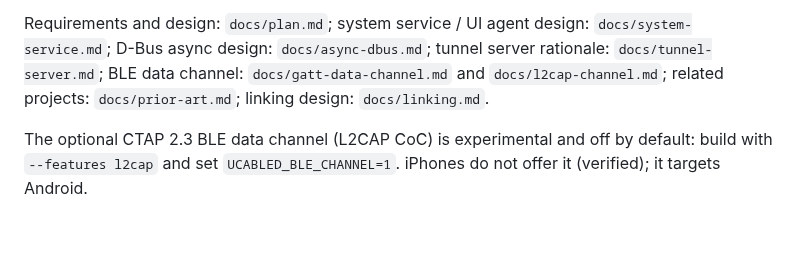
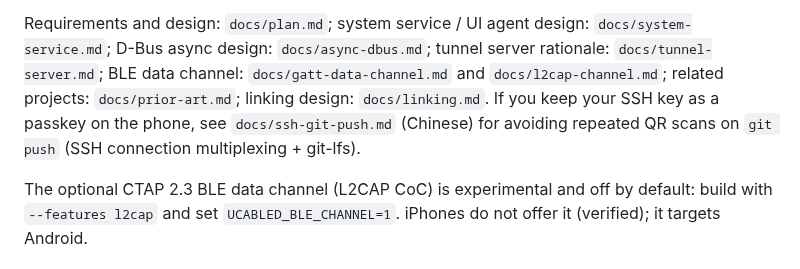
Before and after one commit to fuzy112/ucabled, a Markdown page: README.md, the part around the change. Rendered like a GitHub page; blank space fills up the shorter version.

```diff
--- a/README.md
+++ b/README.md
@@ -296,7 +296,9 @@ Requirements and design: `docs/plan.md`; system service / UI agent design:
 `docs/system-service.md`; D-Bus async design: `docs/async-dbus.md`; tunnel
 server rationale: `docs/tunnel-server.md`; BLE data channel: `docs/gatt-data-channel.md`
 and `docs/l2cap-channel.md`; related projects: `docs/prior-art.md`; linking
-design: `docs/linking.md`.
+design: `docs/linking.md`. If you keep your SSH key as a passkey on the phone,
+see `docs/ssh-git-push.md` (Chinese) for avoiding repeated QR scans on
+`git push` (SSH connection multiplexing + git-lfs).
 
 The optional CTAP 2.3 BLE data channel (L2CAP CoC) is experimental and off by
 default: build with `--features l2cap` and set `UCABLED_BLE_CHANNEL=1`. iPhones
```
Also changed, not shown: docs/ssh-git-push.md (added, +97 -0 lines).
